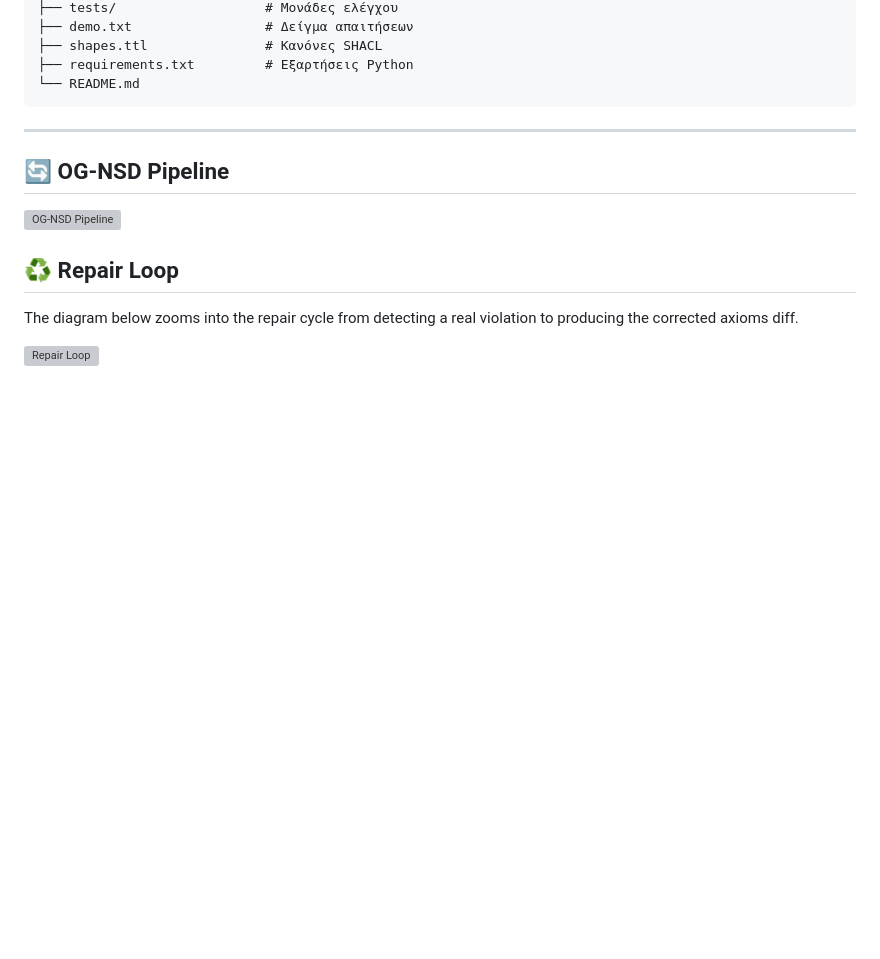
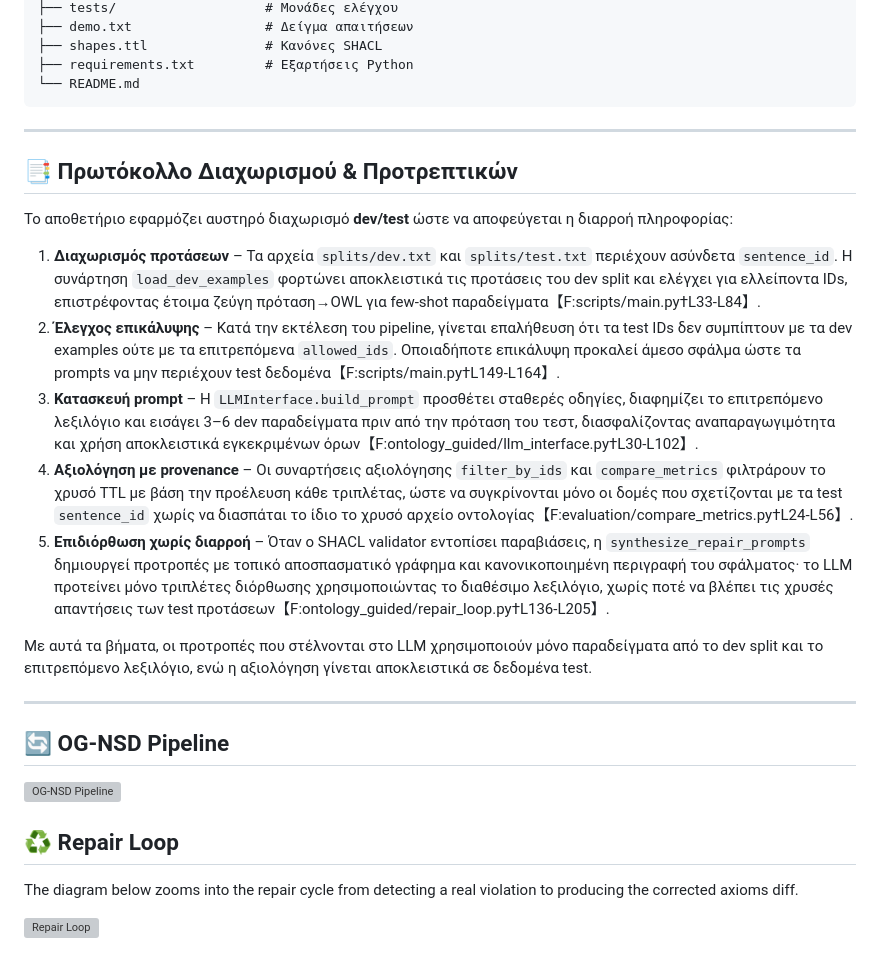
Before and after one commit to KristiCami/Ontology-Guided, a Markdown page: README.md, the part around the change. GitHub-like rendering; blank space fills up the shorter version; grey boxes are pictures that could not be loaded.

Commit message:
docs: explain dev/test split and prompt protocol

````diff
--- a/README.md
+++ b/README.md
@@ -30,6 +30,40 @@ Ontology-Guided/
 ├── requirements.txt         # Εξαρτήσεις Python
 └── README.md
 ```
+
+---
+## 📑 Πρωτόκολλο Διαχωρισμού & Προτρεπτικών
+
+Το αποθετήριο εφαρμόζει αυστηρό διαχωρισμό **dev/test** ώστε να αποφεύγεται η
+διαρροή πληροφορίας:
+
+1. **Διαχωρισμός προτάσεων** – Τα αρχεία `splits/dev.txt` και `splits/test.txt`
+   περιέχουν ασύνδετα `sentence_id`. Η συνάρτηση
+   `load_dev_examples` φορτώνει αποκλειστικά τις προτάσεις του dev split και
+   ελέγχει για ελλείποντα IDs, επιστρέφοντας έτοιμα ζεύγη πρόταση→OWL για
+   few‑shot παραδείγματα【F:scripts/main.py†L33-L84】.
+2. **Έλεγχος επικάλυψης** – Κατά την εκτέλεση του pipeline, γίνεται επαλήθευση
+   ότι τα test IDs δεν συμπίπτουν με τα dev examples ούτε με τα επιτρεπόμενα
+   `allowed_ids`. Οποιαδήποτε επικάλυψη προκαλεί άμεσο σφάλμα ώστε τα prompts να
+   μην περιέχουν test δεδομένα【F:scripts/main.py†L149-L164】.
+3. **Κατασκευή prompt** – Η `LLMInterface.build_prompt` προσθέτει σταθερές
+   οδηγίες, διαφημίζει το επιτρεπόμενο λεξιλόγιο και εισάγει 3–6 dev
+   παραδείγματα πριν από την πρόταση του τεστ, διασφαλίζοντας αναπαραγωγιμότητα
+   και χρήση αποκλειστικά εγκεκριμένων όρων【F:ontology_guided/llm_interface.py†L30-L102】.
+4. **Αξιολόγηση με provenance** – Οι συναρτήσεις αξιολόγησης
+   `filter_by_ids` και `compare_metrics` φιλτράρουν το χρυσό TTL με βάση την
+   προέλευση κάθε τριπλέτας, ώστε να συγκρίνονται μόνο οι δομές που σχετίζονται
+   με τα test `sentence_id` χωρίς να διασπάται το ίδιο το χρυσό αρχείο
+   οντολογίας【F:evaluation/compare_metrics.py†L24-L56】.
+5. **Επιδιόρθωση χωρίς διαρροή** – Όταν ο SHACL validator εντοπίσει παραβιάσεις,
+   η `synthesize_repair_prompts` δημιουργεί προτροπές με τοπικό
+   αποσπασματικό γράφημα και κανονικοποιημένη περιγραφή του σφάλματος· το LLM
+   προτείνει μόνο τριπλέτες διόρθωσης χρησιμοποιώντας το διαθέσιμο λεξιλόγιο,
+   χωρίς ποτέ να βλέπει τις χρυσές απαντήσεις των test προτάσεων【F:ontology_guided/repair_loop.py†L136-L205】.
+
+Με αυτά τα βήματα, οι προτροπές που στέλνονται στο LLM χρησιμοποιούν μόνο
+παραδείγματα από το dev split και το επιτρεπόμενο λεξιλόγιο, ενώ η αξιολόγηση
+γίνεται αποκλειστικά σε δεδομένα test.
 
 ---
 ## 🔄 OG‑NSD Pipeline
````
